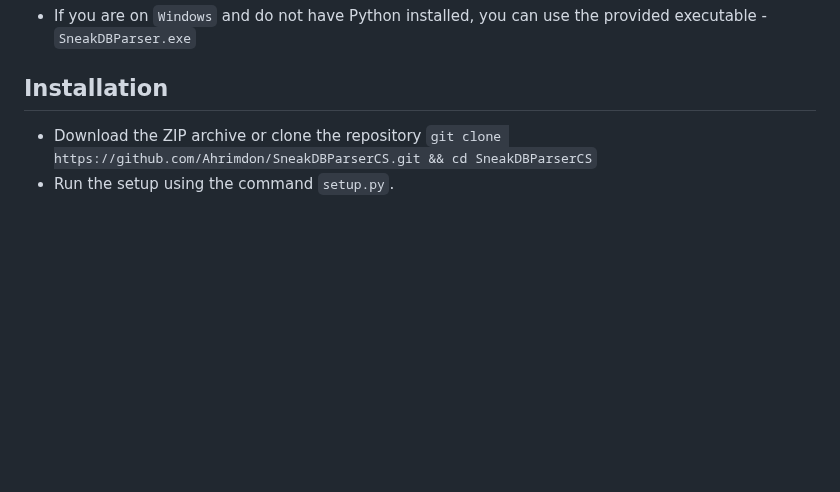
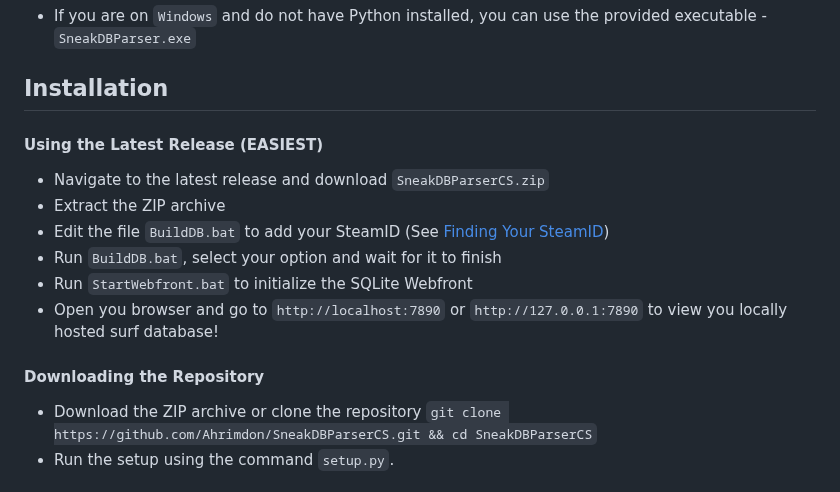
Before and after one commit to Ahrimdon/SneakDBParserCS, a Markdown page: README.md, the part around the change. Drawn GitHub-style; blank space fills up the shorter version.

```diff
--- a/README.md
+++ b/README.md
@@ -42,6 +42,15 @@ Before you begin, ensure you have met the following requirements:
 * If you are on `Windows` and do not have Python installed, you can use the provided executable - `SneakDBParser.exe`
 
 ## Installation
+#### Using the Latest Release **(EASIEST)**
+- Navigate to the latest release and download `SneakDBParserCS.zip`
+- Extract the ZIP archive
+- Edit the file `BuildDB.bat` to add your SteamID (See [Finding Your SteamID](#finding-your-steamid))
+- Run `BuildDB.bat`, select your option and wait for it to finish
+- Run `StartWebfront.bat` to initialize the SQLite Webfront
+- Open you browser and go to `http://localhost:7890` or `http://127.0.0.1:7890` to view you locally hosted surf database!
+
+#### Downloading the Repository
 - Download the ZIP archive or clone the repository `git clone https://github.com/Ahrimdon/SneakDBParserCS.git && cd SneakDBParserCS`
 - Run the setup using the command `setup.py`.
 
```
